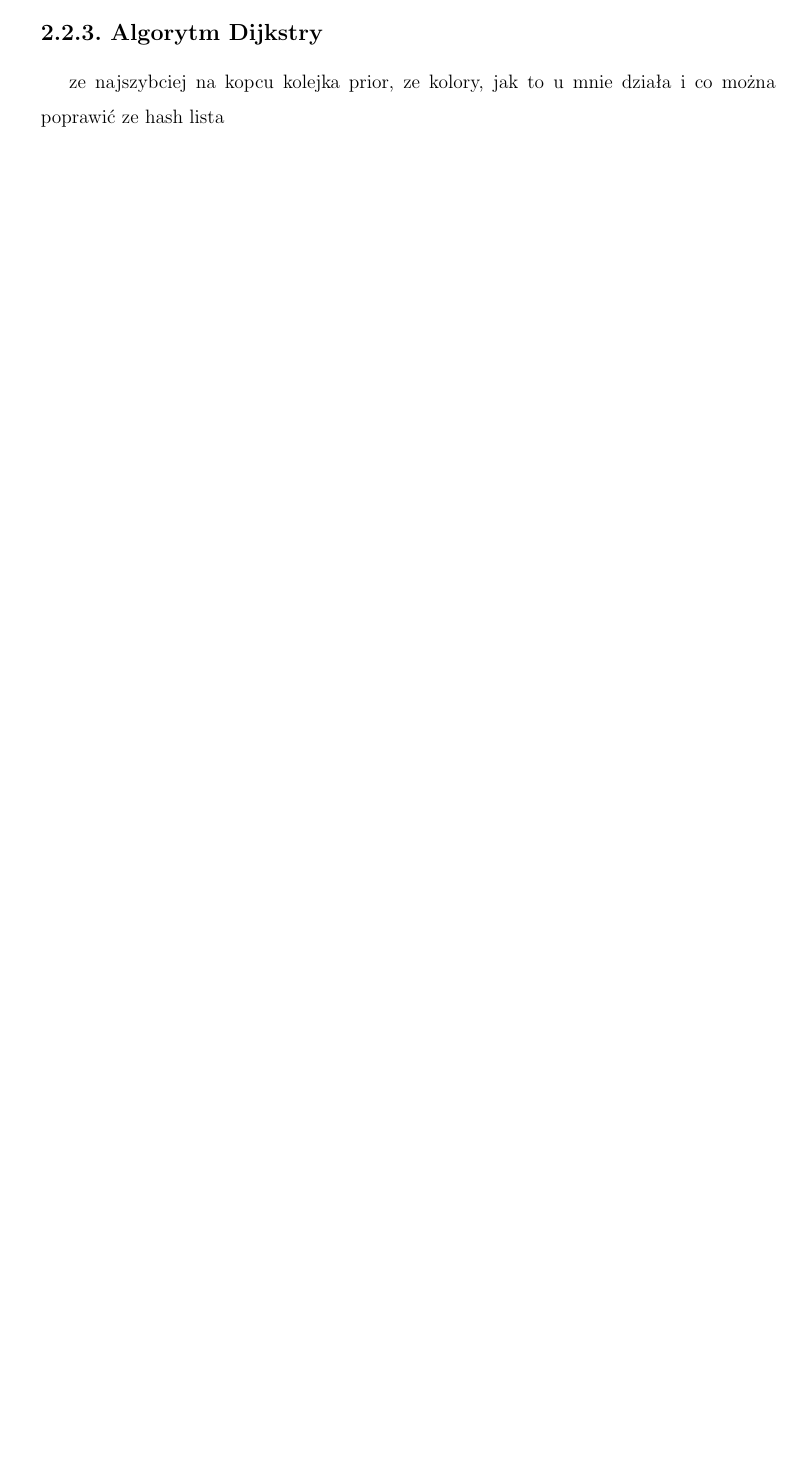
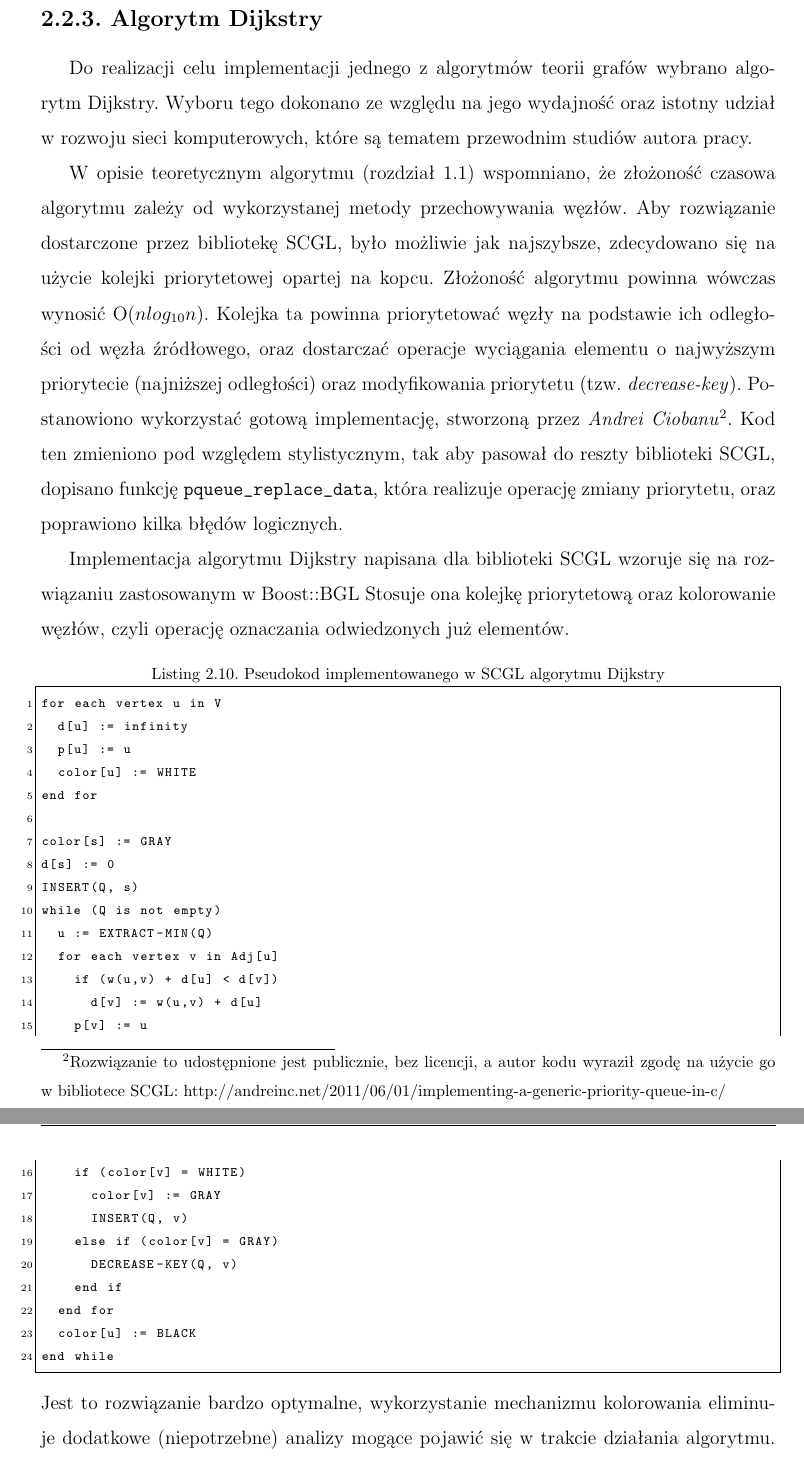
Before and after one commit to patseb/scgl, a LaTeX thesis (doc/thesis/thesis.tex): part of page 22 of 45 before the commit and two parts of pages 23 and 24 of 47 after it, the two joined at a grey line, cut so that both start at the same text, the shorter picture padded with empty space. Compiled offline with pdfLaTeX.

Commit message:
dijkstra subsections

```diff
--- a/doc/thesis/thesis.tex
+++ b/doc/thesis/thesis.tex
@@ -560,4 +573,42 @@ Dzięki zaproponowanemu rozwiązaniu, biblioteka SCGL zdecydowanie zyskuje na wy
 
 \subsection{Algorytm Dijkstry}
 \label{chap:dijkstra}
-ze najszybciej na kopcu kolejka prior, ze kolory, jak to u mnie działa i co można poprawić ze hash lista
+Do realizacji celu implementacji jednego z~algorytmów teorii grafów wybrano algorytm Dijkstry.
+Wyboru tego dokonano ze względu na jego wydajność oraz istotny udział w~rozwoju sieci komputerowych, które są tematem przewodnim studiów autora pracy.
+
+W~opisie teoretycznym algorytmu (rozdział \ref{chap:dijkstra_theory}) wspomniano, że złożoność czasowa algorytmu zależy od wykorzystanej metody przechowywania węzłów.
+Aby rozwiązanie dostarczone przez bibliotekę SCGL, było możliwie jak najszybsze, zdecydowano się na użycie kolejki priorytetowej opartej na kopcu.
+Złożoność algorytmu powinna wówczas wynosić O($n log_{10}{n}$).
+Kolejka ta powinna priorytetować węzły na podstawie ich odległości od węzła źródłowego, oraz dostarczać operacje wyciągania elementu o~najwyższym priorytecie (najniższej odległości) oraz modyfikowania priorytetu (tzw. \emph{decrease-key}).
+Postanowiono wykorzystać gotową implementację, stworzoną przez \emph{Andrei Ciobanu}\footnote{Rozwiązanie to udostępnione jest publicznie, bez licencji, a~autor kodu wyraził zgodę na użycie go w~bibliotece SCGL: http://andreinc.net/2011/06/01/implementing-a-generic-priority-queue-in-c/}.
+Kod ten zmieniono pod względem stylistycznym, tak aby pasował do reszty biblioteki SCGL, dopisano funkcję \code{pqueue_replace_data}, która realizuje operację zmiany priorytetu, oraz poprawiono kilka błędów logicznych.
+
+Implementacja algorytmu Dijkstry napisana dla biblioteki SCGL wzoruje się na rozwiązaniu zastosowanym w~Boost::BGL %TODO\cite{boost}.
+Stosuje ona kolejkę priorytetową oraz kolorowanie węzłów, czyli operację oznaczania odwiedzonych już elementów.
+\begin{lstlisting}[style=code,caption=Pseudokod implementowanego w SCGL algorytmu Dijkstry]
+for each vertex u in V
+	d[u] := infinity
+	p[u] := u
+	color[u] := WHITE
+end for
+
+color[s] := GRAY
+d[s] := 0
+INSERT(Q, s)
+while (Q is not empty)
+	u := EXTRACT-MIN(Q)
+	for each vertex v in Adj[u]
+		if (w(u,v) + d[u] < d[v])
+			d[v] := w(u,v) + d[u]
+		p[v] := u
+		if (color[v] = WHITE)
+			color[v] := GRAY
+			INSERT(Q, v)
+		else if (color[v] = GRAY)
+			DECREASE-KEY(Q, v)
+		end if
+	end for
+	color[u] := BLACK
+end while
+\end{lstlisting}
+Jest to rozwiązanie bardzo optymalne, wykorzystanie mechanizmu kolorowania eliminuje dodatkowe (niepotrzebne) analizy mogące pojawić się w~trakcie działania algorytmu.
```
Also changed, not shown: doc/thesis/thesis.tex (103 more changed lines).
